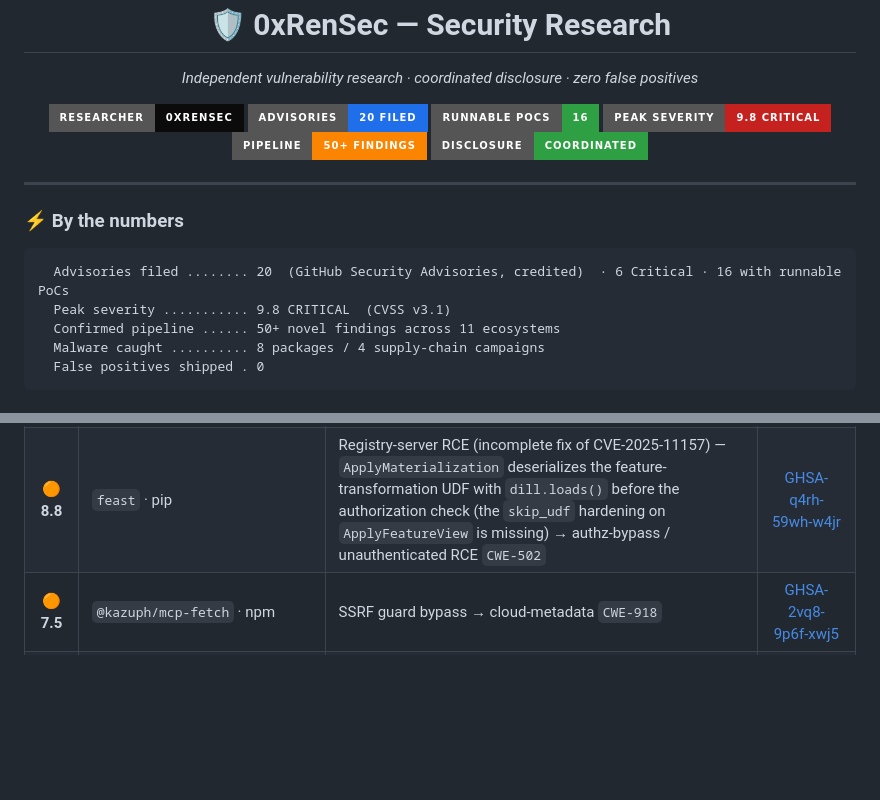
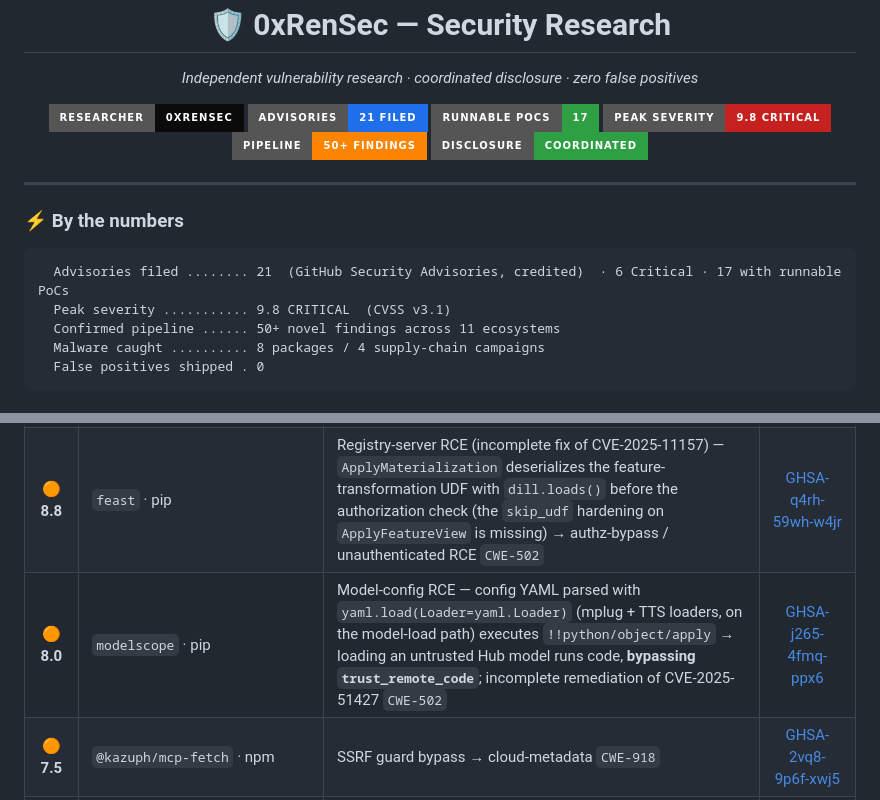
Before and after one commit to 0xRenSec/security-research, a Markdown page: README.md, 2 parts joined by grey strips. GitHub-like rendering; badges without logos; blank space fills up the shorter version.

Commit message:
Add modelscope model-config RCE (GHSA-j265-4fmq-ppx6, High 8.0); 21 advisories / 17 PoCs

````diff
--- a/README.md
+++ b/README.md
@@ -4,8 +4,8 @@
 
 <p align="center">
   <img src="https://img.shields.io/badge/researcher-0xRenSec-0b0b0b?style=for-the-badge&logo=hackthebox&logoColor=9fef00">
-  <img src="https://img.shields.io/badge/advisories-20_filed-1f6feb?style=for-the-badge&logo=github">
-  <img src="https://img.shields.io/badge/runnable_PoCs-16-2ea043?style=for-the-badge">
+  <img src="https://img.shields.io/badge/advisories-21_filed-1f6feb?style=for-the-badge&logo=github">
+  <img src="https://img.shields.io/badge/runnable_PoCs-17-2ea043?style=for-the-badge">
   <img src="https://img.shields.io/badge/peak_severity-9.8_CRITICAL-c5221f?style=for-the-badge">
   <img src="https://img.shields.io/badge/pipeline-50%2B_findings-fb8500?style=for-the-badge">
   <img src="https://img.shields.io/badge/disclosure-coordinated-2ea043?style=for-the-badge">
@@ -15,7 +15,7 @@
 
 ### ⚡ By the numbers
 ```
-  Advisories filed ........ 20  (GitHub Security Advisories, credited)  · 6 Critical · 16 with runnable PoCs
+  Advisories filed ........ 21  (GitHub Security Advisories, credited)  · 6 Critical · 17 with runnable PoCs
   Peak severity ........... 9.8 CRITICAL  (CVSS v3.1)
   Confirmed pipeline ...... 50+ novel findings across 11 ecosystems
   Malware caught .......... 8 packages / 4 supply-chain campaigns
@@ -36,6 +36,7 @@
 | 🔴 **9.8** | Xinference (distributed) / `xoscar` · pip | Unauthenticated remote code execution — the xoscar actor-pool channel deserializes network frames with `cloudpickle.loads()` (no auth/HMAC), distributed mode binds `0.0.0.0` → one crafted pickle frame → RCE `CWE-502` | [GHSA-jw93-m5fq-h5vc](https://github.com/xorbitsai/inference/security/advisories/GHSA-jw93-m5fq-h5vc) |
 | 🟠 **8.8** | `@usex/mikrotik-mcp` · npm (MCP) | RouterOS command injection (RCE) — unconstrained tool args interpolated raw into router console commands, incl. auto-executed READ tools → arbitrary router commands via MCP prompt injection `CWE-77` | [GHSA-r4cq-vhjf-mppv](https://github.com/ali-master/mikrotik-mcp/security/advisories/GHSA-r4cq-vhjf-mppv) |
 | 🟠 **8.8** | `feast` · pip | Registry-server RCE (incomplete fix of CVE-2025-11157) — `ApplyMaterialization` deserializes the feature-transformation UDF with `dill.loads()` before the authorization check (the `skip_udf` hardening on `ApplyFeatureView` is missing) → authz-bypass / unauthenticated RCE `CWE-502` | [GHSA-q4rh-59wh-w4jr](https://github.com/feast-dev/feast/security/advisories/GHSA-q4rh-59wh-w4jr) |
+| 🟠 **8.0** | `modelscope` · pip | Model-config RCE — config YAML parsed with `yaml.load(Loader=yaml.Loader)` (mplug + TTS loaders, on the model-load path) executes `!!python/object/apply` → loading an untrusted Hub model runs code, **bypassing `trust_remote_code`**; incomplete remediation of CVE-2025-51427 `CWE-502` | [GHSA-j265-4fmq-ppx6](https://github.com/modelscope/modelscope/security/advisories/GHSA-j265-4fmq-ppx6) |
 | 🟠 **7.5** | `@kazuph/mcp-fetch` · npm | SSRF guard bypass → cloud-metadata `CWE-918` | [GHSA-2vq8-9p6f-xwj5](https://github.com/kazuph/mcp-fetch/security/advisories/GHSA-2vq8-9p6f-xwj5) |
 | 🟠 **7.5** | `web5-go` · Go | did:web issuer impersonation `CWE-347` | [GHSA-vjhq-pfx7-56h5](https://github.com/decentralized-identity/web5-go/security/advisories/GHSA-vjhq-pfx7-56h5) |
 | 🟠 **7.5** | `ssi` (Affinidi) · Dart/pub | JWT-VC issuer impersonation — verifying key bound to the `kid`'s own DID `CWE-347` | [GHSA-ccqw-76rj-rrcq](https://github.com/affinidi/affinidi-ssi-dart/security/advisories/GHSA-ccqw-76rj-rrcq) |
````
